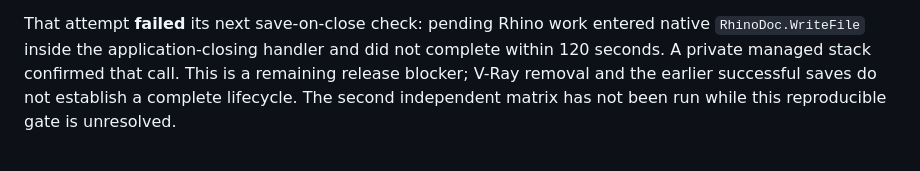
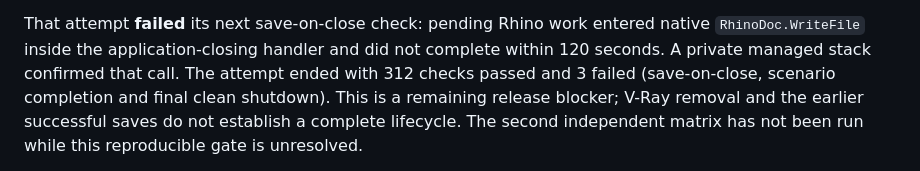
Before and after one commit to nicoazel/Rhino.Inside-ArcGIS-Pro, a Markdown page: docs/RELEASE_STATUS.md, the part around the change. GitHub-like rendering.

Commit message:
Record completed lifecycle attempt with three shutdown failures

```diff
--- a/docs/RELEASE_STATUS.md
+++ b/docs/RELEASE_STATUS.md
@@ -32,7 +32,7 @@ Both processes' four loaded add-in assemblies matched the frozen installer.
 
 That attempt **failed** its next save-on-close check: pending Rhino work entered native
 `RhinoDoc.WriteFile` inside the application-closing handler and did not complete within 120 seconds.
-A private managed stack confirmed that call. This is a remaining release blocker; V-Ray removal
+A private managed stack confirmed that call. The attempt ended with 312 checks passed and 3 failed (save-on-close, scenario completion and final clean shutdown). This is a remaining release blocker; V-Ray removal
 and the earlier successful saves do not establish a complete lifecycle. The second independent
 matrix has not been run while this reproducible gate is unresolved.
 
```
